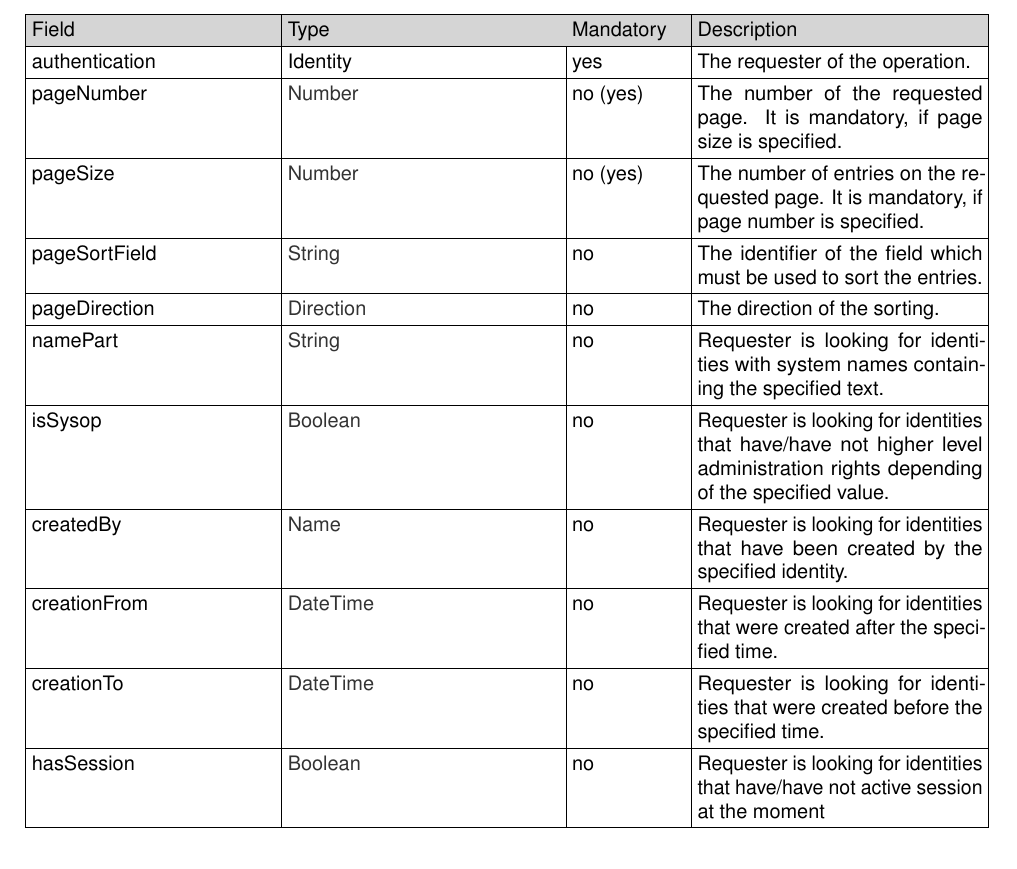
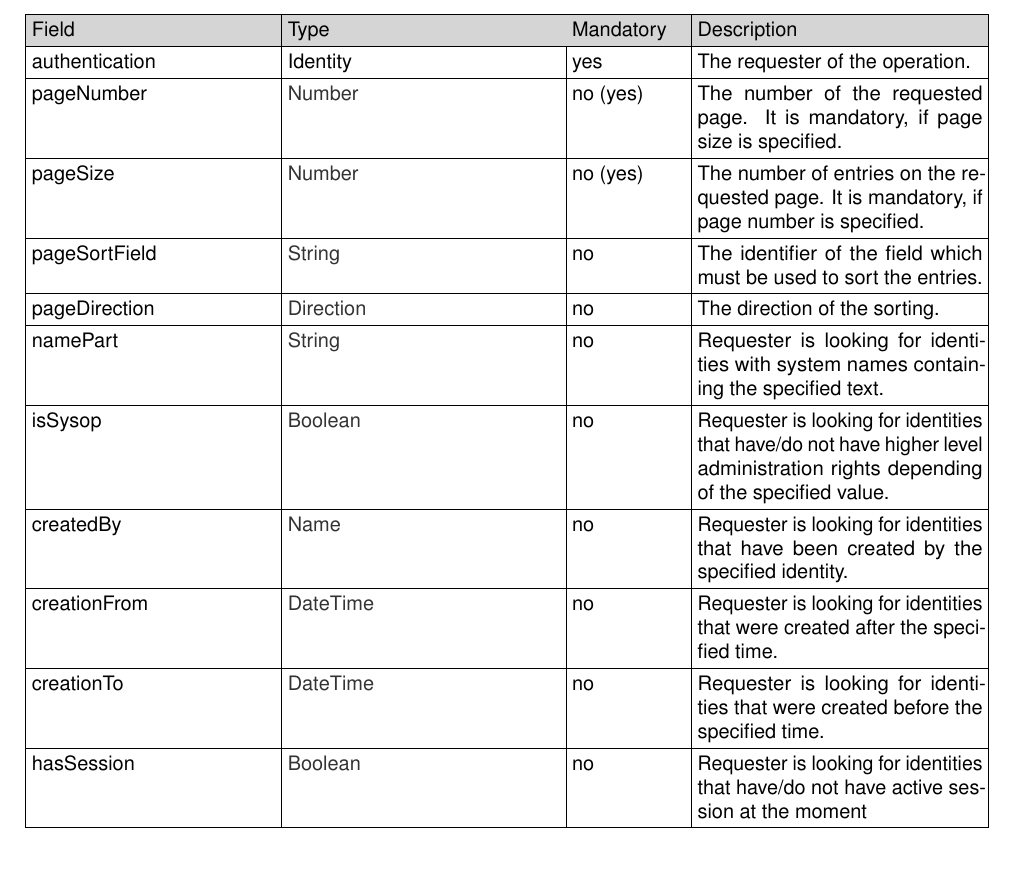
Before and after one commit to Aitia-IIOT/ah5-docs-java-spring, a LaTeX document (src/authentication/5_0_0/sd/identity-management/identity-management_sd.tex): part of page 7 of 12, cut so that both start at the same text. Compiled offline with pdfLaTeX.

Commit message:
PR review fixes

```diff
--- a/src/authentication/5_0_0/sd/identity-management/identity-management_sd.tex
+++ b/src/authentication/5_0_0/sd/identity-management/identity-management_sd.tex
@@ -228,11 +228,11 @@ pageSize & \pref{Number} & no (yes) & The number of entries on the requested pag
 pageSortField & \pref{String} & no & The identifier of the field which must be used to sort the entries. \\ \hline
 pageDirection & \pref{Direction} & no & The direction of the sorting. \\ \hline
 namePart &  \pref{String} & no & Requester is looking for identities with system names containing the specified text. \\ \hline
-isSysop & \pref{Boolean} & no & Requester is looking for identities that have/have not higher level administration rights depending of the specified value. \\ \hline
+isSysop & \pref{Boolean} & no & Requester is looking for identities that have/do not have higher level administration rights depending of the specified value. \\ \hline
 createdBy & \pref{Name} & no & Requester is looking for identities that have been created by the specified identity. \\ \hline
 creationFrom &  \pref{DateTime} & no & Requester is looking for identities that were created after the specified time. \\ \hline
 creationTo &  \pref{DateTime} & no & Requester is looking for identities that were created before the specified time. \\ \hline
-hasSession & \pref{Boolean} & no & Requester is looking for identities that have/have not active session at the moment \\ \hline
+hasSession & \pref{Boolean} & no & Requester is looking for identities that have/do not have active session at the moment \\ \hline
 \end{tabularx}
 \end{table}
 
```
Also changed, not shown: docs/api/data-models/identity-query-request.md (+2 -2 lines), docs/assets/sd/5_0_0/identity-management_sd.pdf.
